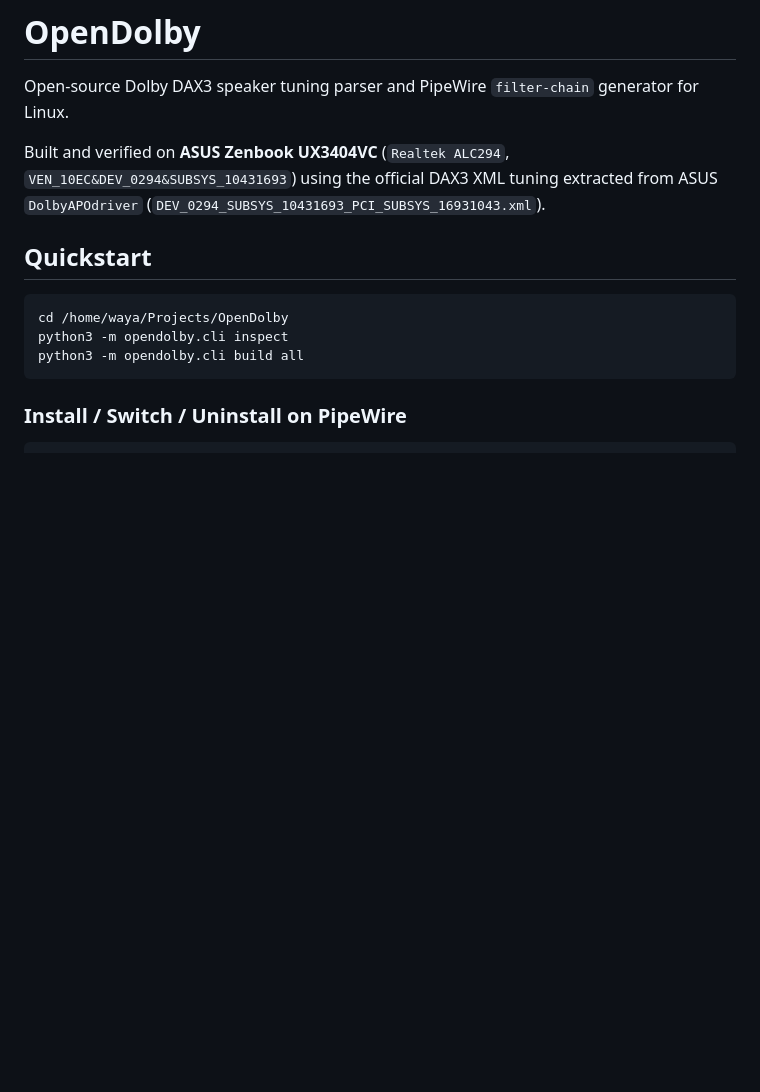
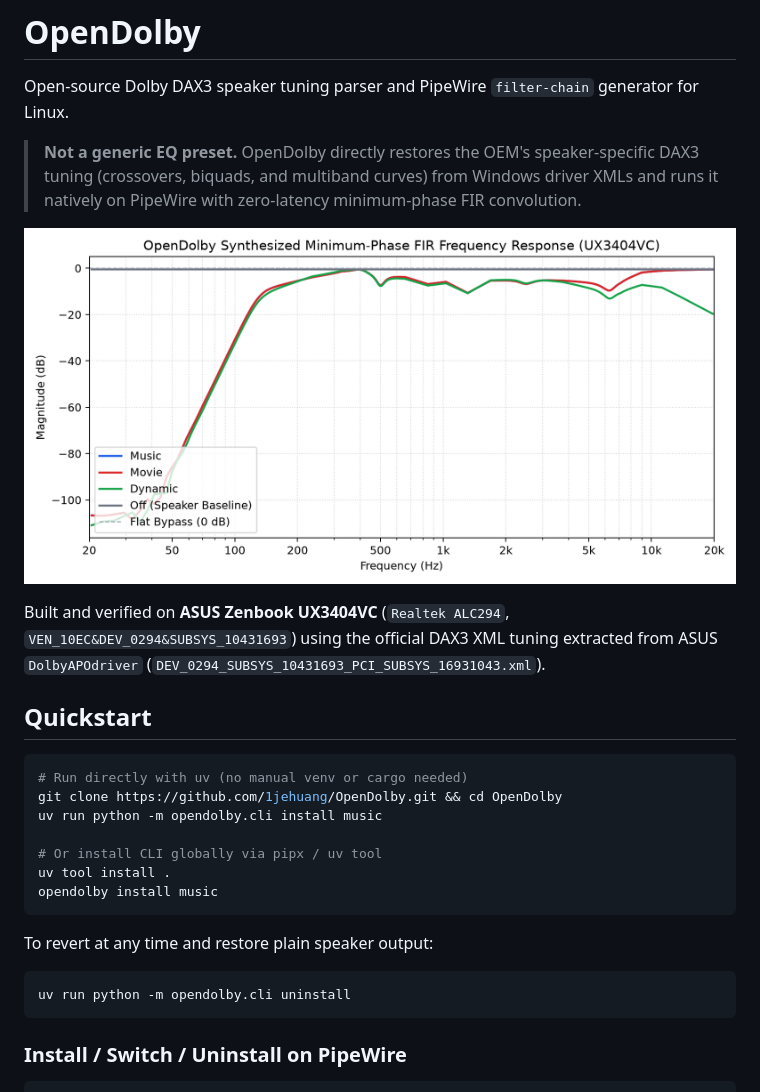
Before and after one commit to Ravomi/OpenDolby, a Markdown page: README.md, the part around the change. Rendered like a GitHub page; pictures changed too: docs/frequency-response.png (added); blank space fills up the shorter version.

Commit message:
docs: add frequency response chart and uv quickstart

````diff
--- a/README.md
+++ b/README.md
@@ -1,15 +1,29 @@
 # OpenDolby
 
 Open-source Dolby DAX3 speaker tuning parser and PipeWire `filter-chain` generator for Linux.
+
+> **Not a generic EQ preset.** OpenDolby directly restores the OEM's speaker-specific DAX3 tuning (crossovers, biquads, and multiband curves) from Windows driver XMLs and runs it natively on PipeWire with zero-latency minimum-phase FIR convolution.
+
+![OpenDolby Synthesized Frequency Response](docs/frequency-response.png)
 
 Built and verified on **ASUS Zenbook UX3404VC** (`Realtek ALC294`, `VEN_10EC&DEV_0294&SUBSYS_10431693`) using the official DAX3 XML tuning extracted from ASUS `DolbyAPOdriver` (`DEV_0294_SUBSYS_10431693_PCI_SUBSYS_16931043.xml`).
 
 ## Quickstart
 
 ```bash
-cd /home/waya/Projects/OpenDolby
-python3 -m opendolby.cli inspect
-python3 -m opendolby.cli build all
+# Run directly with uv (no manual venv or cargo needed)
+git clone https://github.com/1jehuang/OpenDolby.git && cd OpenDolby
+uv run python -m opendolby.cli install music
+
+# Or install CLI globally via pipx / uv tool
+uv tool install .
+opendolby install music
+```
+
+To revert at any time and restore plain speaker output:
+
+```bash
+uv run python -m opendolby.cli uninstall
 ```
 
 ### Install / Switch / Uninstall on PipeWire
````
